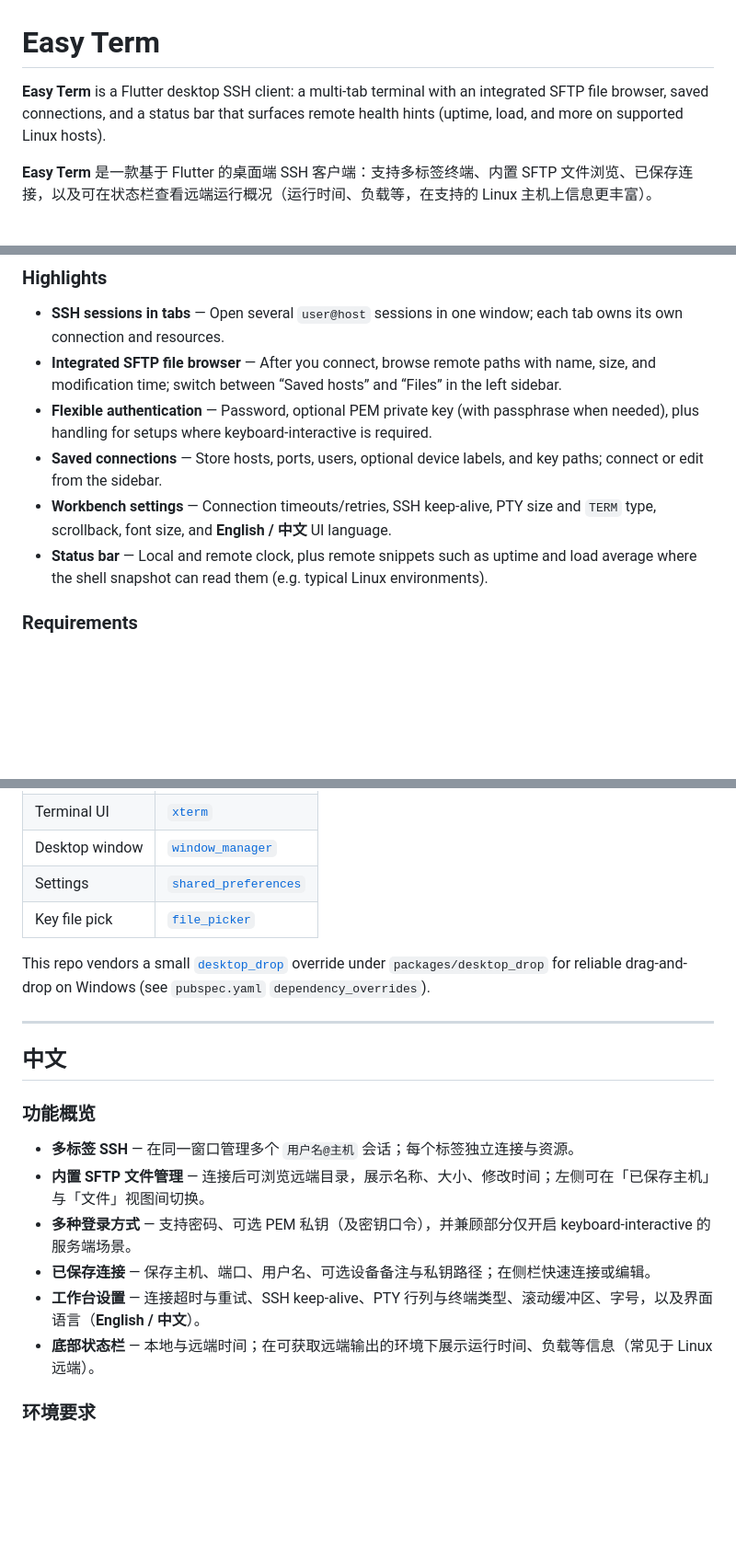
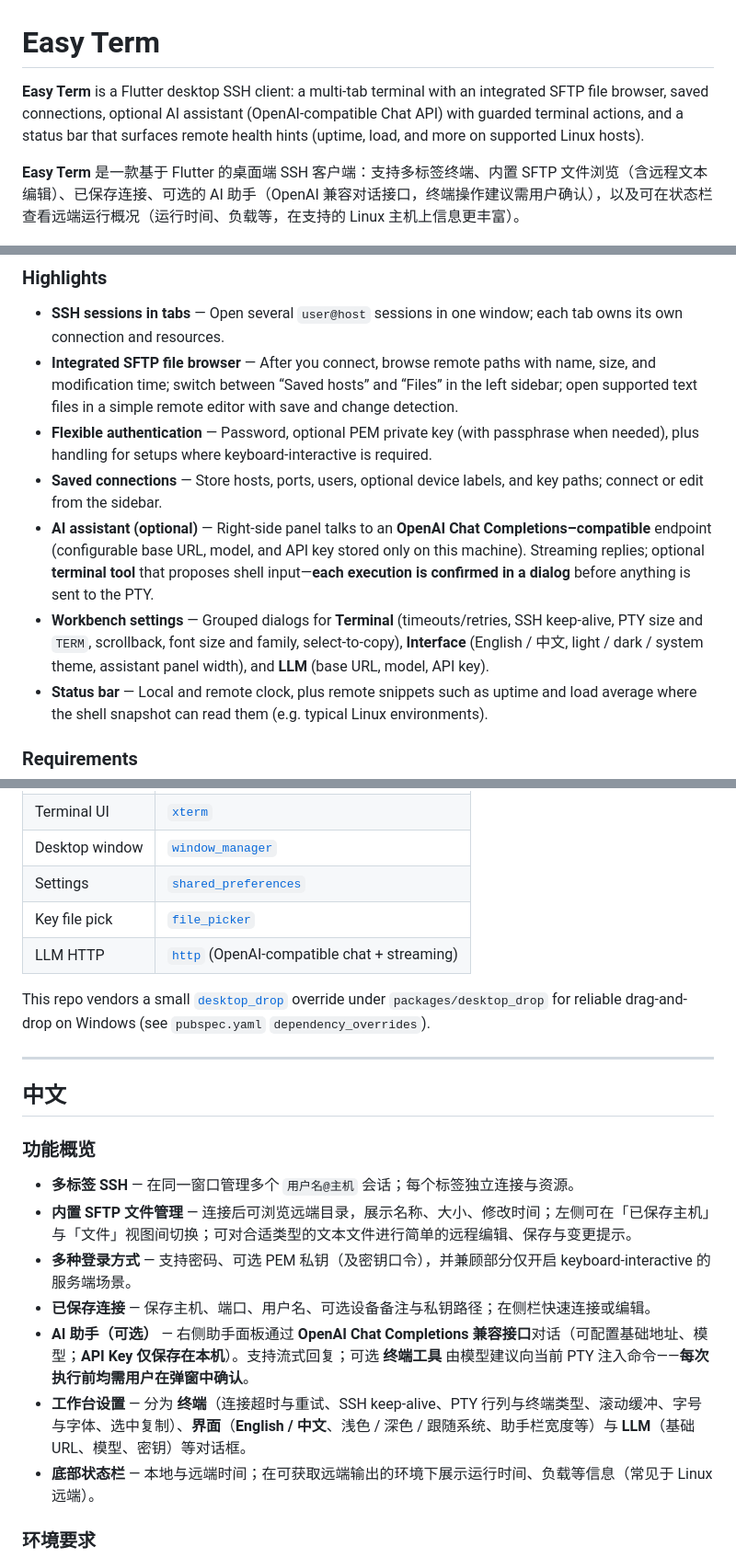
Before and after one commit to adhyc520/EasyTerm, a Markdown page: README.md, 3 parts joined by grey strips. Shown at 92% size. GitHub-like rendering; blank space fills up the shorter version.

```diff
--- a/README.md
+++ b/README.md
@@ -1,8 +1,8 @@
 # Easy Term
 
-**Easy Term** is a Flutter desktop SSH client: a multi-tab terminal with an integrated SFTP file browser, saved connections, and a status bar that surfaces remote health hints (uptime, load, and more on supported Linux hosts).
+**Easy Term** is a Flutter desktop SSH client: a multi-tab terminal with an integrated SFTP file browser, saved connections, optional AI assistant (OpenAI-compatible Chat API) with guarded terminal actions, and a status bar that surfaces remote health hints (uptime, load, and more on supported Linux hosts).
 
-**Easy Term** 是一款基于 Flutter 的桌面端 SSH 客户端：支持多标签终端、内置 SFTP 文件浏览、已保存连接，以及可在状态栏查看远端运行概况（运行时间、负载等，在支持的 Linux 主机上信息更丰富）。
+**Easy Term** 是一款基于 Flutter 的桌面端 SSH 客户端：支持多标签终端、内置 SFTP 文件浏览（含远程文本编辑）、已保存连接、可选的 AI 助手（OpenAI 兼容对话接口，终端操作建议需用户确认），以及可在状态栏查看远端运行概况（运行时间、负载等，在支持的 Linux 主机上信息更丰富）。
 
 <p align="center">
   <img src="images/home.png" alt="Easy Term main window — terminal with SFTP sidebar and status bar" width="920" />
@@ -15,10 +15,11 @@
 ### Highlights
 
 - **SSH sessions in tabs** — Open several `user@host` sessions in one window; each tab owns its own connection and resources.
-- **Integrated SFTP file browser** — After you connect, browse remote paths with name, size, and modification time; switch between “Saved hosts” and “Files” in the left sidebar.
+- **Integrated SFTP file browser** — After you connect, browse remote paths with name, size, and modification time; switch between “Saved hosts” and “Files” in the left sidebar; open supported text files in a simple remote editor with save and change detection.
 - **Flexible authentication** — Password, optional PEM private key (with passphrase when needed), plus handling for setups where keyboard-interactive is required.
 - **Saved connections** — Store hosts, ports, users, optional device labels, and key paths; connect or edit from the sidebar.
-- **Workbench settings** — Connection timeouts/retries, SSH keep-alive, PTY size and `TERM` type, scrollback, font size, and **English / 中文** UI language.
+- **AI assistant (optional)** — Right-side panel talks to an **OpenAI Chat Completions–compatible** endpoint (configurable base URL, model, and API key stored only on this machine). Streaming replies; optional **terminal tool** that proposes shell input—**each execution is confirmed in a dialog** before anything is sent to the PTY.
+- **Workbench settings** — Grouped dialogs for **Terminal** (timeouts/retries, SSH keep-alive, PTY size and `TERM`, scrollback, font size and family, select-to-copy), **Interface** (English / 中文, light / dark / system theme, assistant panel width), and **LLM** (base URL, model, API key).
 - **Status bar** — Local and remote clock, plus remote snippets such as uptime and load average where the shell snapshot can read them (e.g. typical Linux environments).
 
 ### Requirements
@@ -52,6 +53,7 @@ flutter build macos
 | Desktop window | [`window_manager`](https://pub.dev/packages/window_manager) |
 | Settings | [`shared_preferences`](https://pub.dev/packages/shared_preferences) |
 | Key file pick | [`file_picker`](https://pub.dev/packages/file_picker) |
+| LLM HTTP | [`http`](https://pub.dev/packages/http) (OpenAI-compatible chat + streaming) |
 
 This repo vendors a small [`desktop_drop`](https://pub.dev/packages/desktop_drop) override under `packages/desktop_drop` for reliable drag-and-drop on Windows (see `pubspec.yaml` `dependency_overrides`).
 
@@ -62,10 +64,11 @@ This repo vendors a small [`desktop_drop`](https://pub.dev/packages/desktop_drop
 ### 功能概览
 
 - **多标签 SSH** — 在同一窗口管理多个 `用户名@主机` 会话；每个标签独立连接与资源。
-- **内置 SFTP 文件管理** — 连接后可浏览远端目录，展示名称、大小、修改时间；左侧可在「已保存主机」与「文件」视图间切换。
+- **内置 SFTP 文件管理** — 连接后可浏览远端目录，展示名称、大小、修改时间；左侧可在「已保存主机」与「文件」视图间切换；可对合适类型的文本文件进行简单的远程编辑、保存与变更提示。
 - **多种登录方式** — 支持密码、可选 PEM 私钥（及密钥口令），并兼顾部分仅开启 keyboard-interactive 的服务端场景。
 - **已保存连接** — 保存主机、端口、用户名、可选设备备注与私钥路径；在侧栏快速连接或编辑。
-- **工作台设置** — 连接超时与重试、SSH keep-alive、PTY 行列与终端类型、滚动缓冲区、字号，以及界面语言（**English / 中文**）。
+- **AI 助手（可选）** — 右侧助手面板通过 **OpenAI Chat Completions 兼容接口**对话（可配置基础地址、模型；**API Key 仅保存在本机**）。支持流式回复；可选 **终端工具** 由模型建议向当前 PTY 注入命令——**每次执行前均需用户在弹窗中确认**。
+- **工作台设置** — 分为 **终端**（连接超时与重试、SSH keep-alive、PTY 行列与终端类型、滚动缓冲、字号与字体、选中复制）、**界面**（**English / 中文**、浅色 / 深色 / 跟随系统、助手栏宽度等）与 **LLM**（基础 URL、模型、密钥）等对话框。
 - **底部状态栏** — 本地与远端时间；在可获取远端输出的环境下展示运行时间、负载等信息（常见于 Linux 远端）。
 
 ### 环境要求
```
Also changed, not shown: other parts of README.md (+1 -0 lines).
